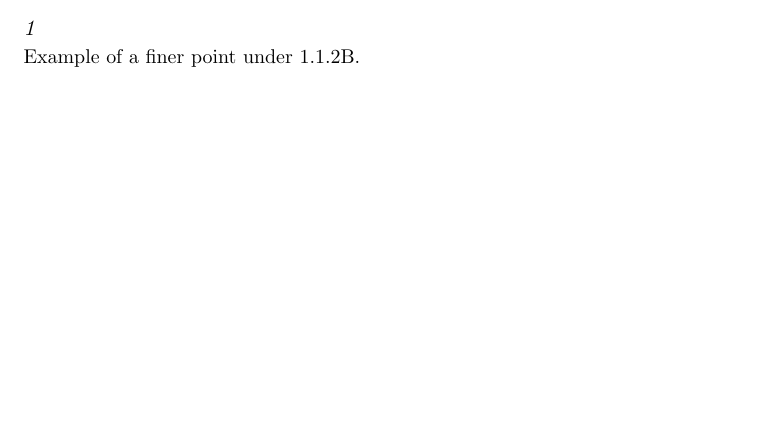
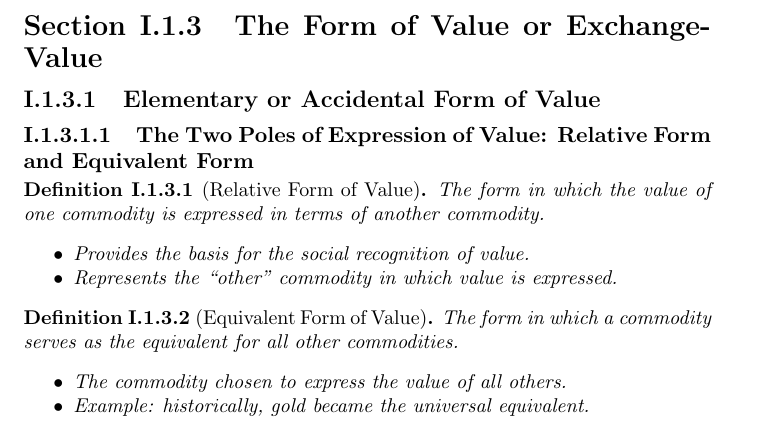
Before and after one commit to JoshuaNicholls/capital-full-summary, a LaTeX thesis (main.tex): part of page 4 of 4 before the commit and part of page 5 of 5 after it, cut at the place of the change, the shorter picture padded with empty space. Compiled offline with pdfLaTeX.

Commit message:
Add 1.1.3.1.1
Need work

```diff
--- a/main.tex
+++ b/main.tex
@@ -250,10 +250,31 @@ The commodity-form makes visible the two-fold character of labour:
 \end{itemize}
 \end{proposition}
 
-\subparagraph{1} Example of a finer point under 1.1.2B.
+\newpage
+
+% ==============================
+% SECTION 1.1.3
+% ==============================
+\section{The Form of Value or Exchange-Value}
+
+\subsection{Elementary or Accidental Form of Value}
+
+\subsubsection{The Two Poles of Expression of Value: Relative Form and Equivalent Form}
+
+\begin{definition}[Relative Form of Value]
+The form in which the value of one commodity is expressed in terms of another commodity.
+\begin{itemize}[noitemsep]
+    \item Provides the basis for the social recognition of value.
+    \item Represents the “other” commodity in which value is expressed.
+\end{itemize}
+\end{definition}
+
+\begin{definition}[Equivalent Form of Value]
+The form in which a commodity serves as the equivalent for all other commodities.
+\begin{itemize}[noitemsep]
+    \item The commodity chosen to express the value of all others.
+    \item Example: historically, gold became the universal equivalent.
+\end{itemize}
+\end{definition}
 
 \end{document}
-
-\subparagraph{1} Example of a finer point under 1.1.2B.
-
-\end{document}
```
